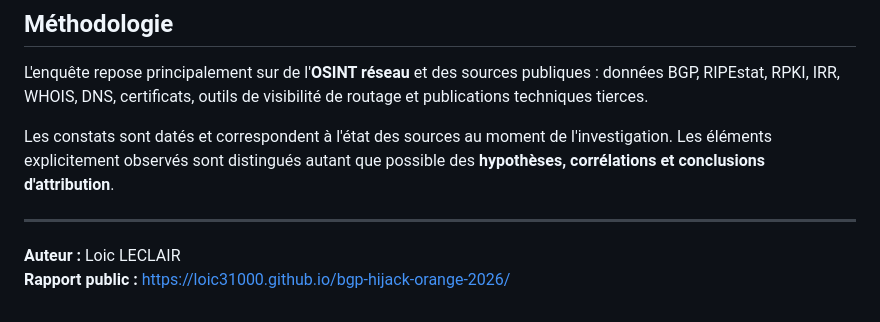
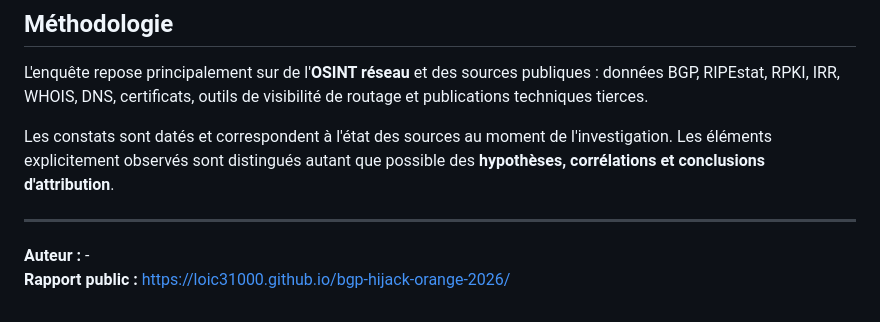
Before and after one commit to loic31000/bgp-hijack-orange-2026, a Markdown page: README.md, the part around the change. GitHub-like rendering.

Commit message:
privacy: retire le nom personnel du README

```diff
--- a/README.md
+++ b/README.md
@@ -81,5 +81,5 @@ Les constats sont datés et correspondent à l'état des sources au moment de l'
 
 ---
 
-**Auteur :** Loic LECLAIR
+**Auteur :** -
 **Rapport public :** https://loic31000.github.io/bgp-hijack-orange-2026/
```
